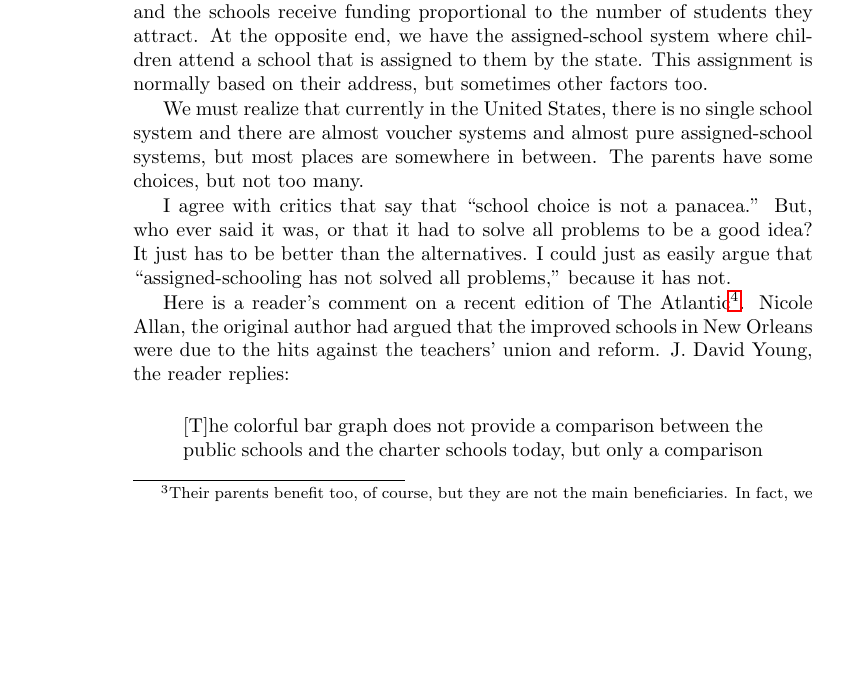
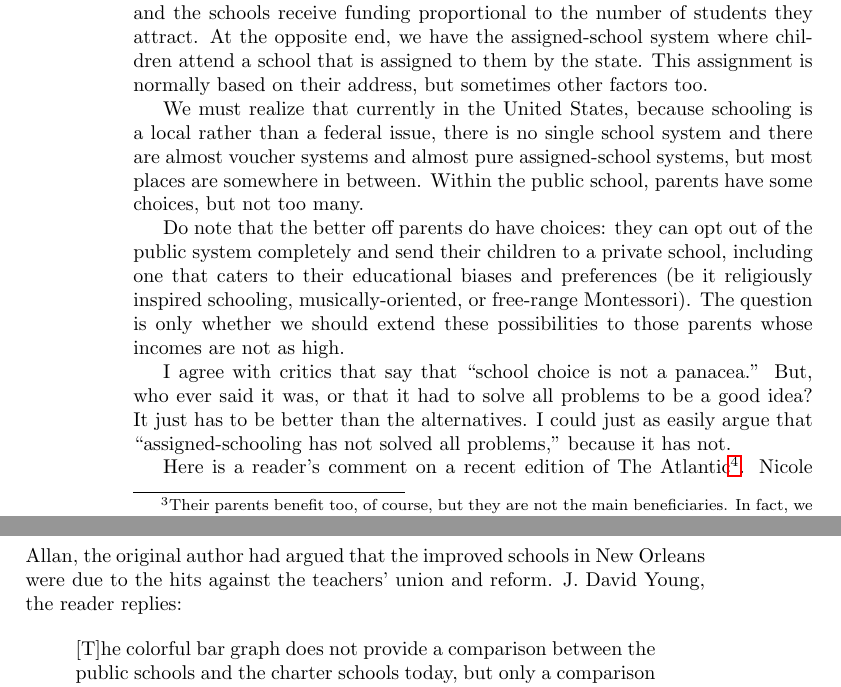
Before and after one commit to luispedro/libertarian-welfare, a LaTeX thesis (book/libertarian-welfare.tex, which reads book/education.tex): part of page 4 of 20 before the commit and two parts of pages 4 and 5 of 20 after it, the two joined at a grey line, cut so that both start at the same text, the shorter picture padded with empty space. Compiled offline with pdfLaTeX.

Commit message:
TXT High income parents have school choice already

```diff
--- a/book/education.tex
+++ b/book/education.tex
@@ -40,10 +40,18 @@ attract. At the opposite end, we have the assigned-school system where children
 attend a school that is assigned to them by the state. This assignment is
 normally based on their address, but sometimes other factors too.
 
-We must realize that currently in the United States, there is no single school
-system and there are almost voucher systems and almost pure assigned-school
-systems, but most places are somewhere in between. The parents have some
+We must realize that currently in the United States, because schooling is a
+local rather than a federal issue, there is no single school system and there
+are almost voucher systems and almost pure assigned-school systems, but most
+places are somewhere in between. Within the public school, parents have some
 choices, but not too many.
+
+Do note that the better off parents do have choices: they can opt out of the
+public system completely and send their children to a private school, including
+one that caters to their educational biases and preferences (be it religiously
+inspired schooling, musically-oriented, or free-range Montessori). The question
+is only whether we should extend these possibilities to those parents whose
+incomes are not as high.
 
 I agree with critics that say that ``school choice is not a panacea.'' But, who
 ever said it was, or that it had to solve all problems to be a good idea? It
```
